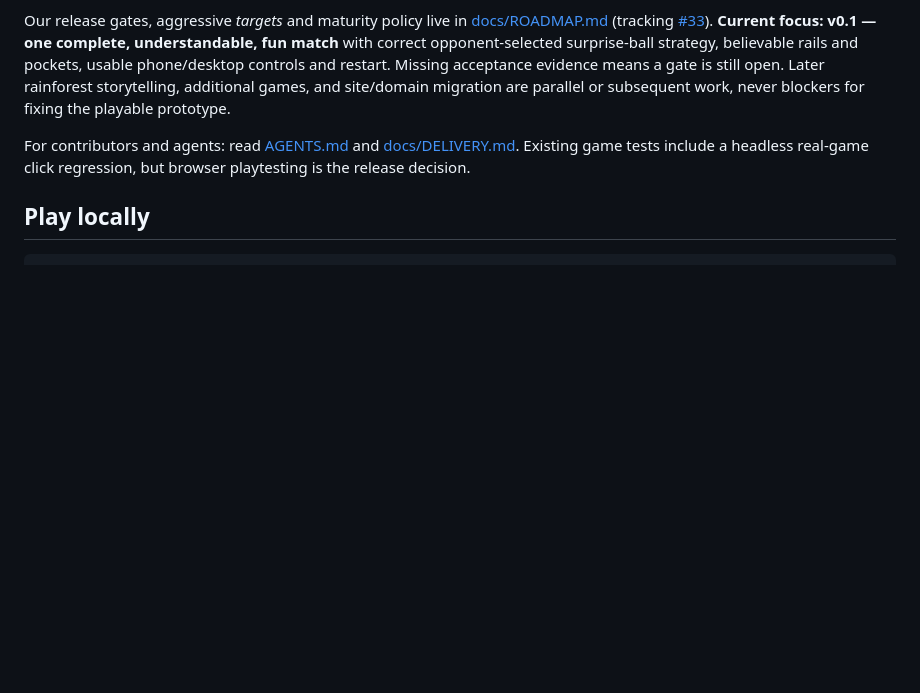
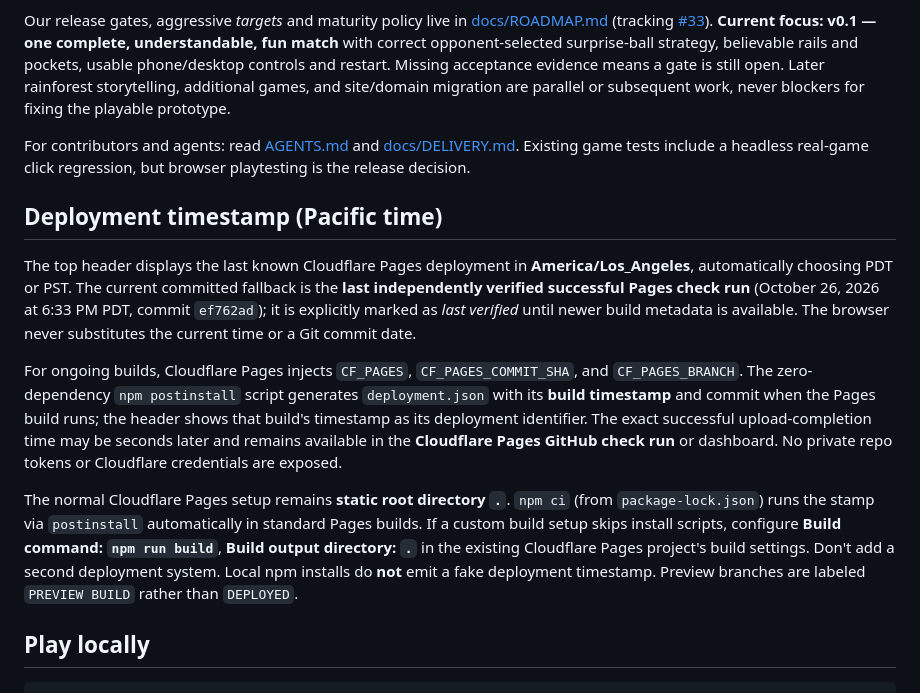
Before and after one commit to subiki/squatchpool, a Markdown page: README.md, the part around the change. Drawn GitHub-style; blank space fills up the shorter version.

Commit message:
docs: explain Pacific deploy stamp source, fallbacks and existing Cloudflare Pages setup

```diff
--- a/README.md
+++ b/README.md
@@ -9,6 +9,14 @@
 Our release gates, aggressive *targets* and maturity policy live in [docs/ROADMAP.md](docs/ROADMAP.md) (tracking [#33](https://github.com/subiki/squatchpool/issues/33)). **Current focus: v0.1 — one complete, understandable, fun match** with correct opponent-selected surprise-ball strategy, believable rails and pockets, usable phone/desktop controls and restart. Missing acceptance evidence means a gate is still open. Later rainforest storytelling, additional games, and site/domain migration are parallel or subsequent work, never blockers for fixing the playable prototype.
 
 For contributors and agents: read [AGENTS.md](AGENTS.md) and [docs/DELIVERY.md](docs/DELIVERY.md). Existing game tests include a headless real-game click regression, but browser playtesting is the release decision.
+
+## Deployment timestamp (Pacific time)
+
+The top header displays the last known Cloudflare Pages deployment in **America/Los_Angeles**, automatically choosing PDT or PST. The current committed fallback is the **last independently verified successful Pages check run** (October 26, 2026 at 6:33 PM PDT, commit `ef762ad`); it is explicitly marked as *last verified* until newer build metadata is available. The browser never substitutes the current time or a Git commit date.
+
+For ongoing builds, Cloudflare Pages injects `CF_PAGES`, `CF_PAGES_COMMIT_SHA`, and `CF_PAGES_BRANCH`. The zero-dependency `npm postinstall` script generates `deployment.json` with its **build timestamp** and commit when the Pages build runs; the header shows that build's timestamp as its deployment identifier. The exact successful upload-completion time may be seconds later and remains available in the **Cloudflare Pages GitHub check run** or dashboard. No private repo tokens or Cloudflare credentials are exposed.
+
+The normal Cloudflare Pages setup remains **static root directory `.`**. `npm ci` (from `package-lock.json`) runs the stamp via `postinstall` automatically in standard Pages builds. If a custom build setup skips install scripts, configure **Build command: `npm run build`**, **Build output directory: `.`** in the existing Cloudflare Pages project's build settings. Don't add a second deployment system. Local npm installs do **not** emit a fake deployment timestamp. Preview branches are labeled `PREVIEW BUILD` rather than `DEPLOYED`.
 
 ## Play locally
 
```
